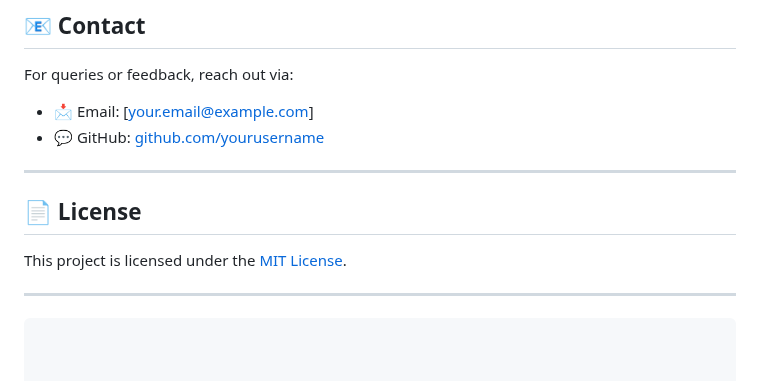
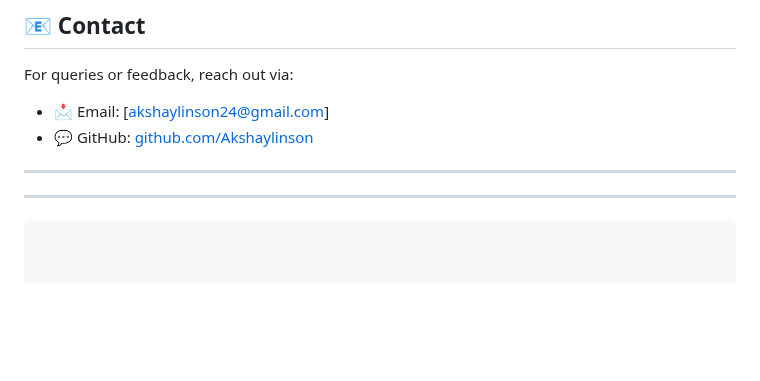
Before and after one commit to Akshaylinson/truckbookingapp, a Markdown page: README.md, the part around the change. Rendered like a GitHub page; blank space fills up the shorter version.

```diff
--- a/README.md
+++ b/README.md
@@ -125,14 +125,10 @@ Feel free to fork this project and submit a pull request.
 
 For queries or feedback, reach out via:
 
-- 📩 Email: [your.email@example.com]
-- 💬 GitHub: [github.com/yourusername](https://github.com/yourusername)
+- 📩 Email: [akshaylinson24@gmail.com]
+- 💬 GitHub: [github.com/Akshaylinson](https://github.com/Akshaylinson)
 
 ---
-
-## 📄 License
-
-This project is licensed under the [MIT License](https://opensource.org/licenses/MIT).
 
 ---
 
```
